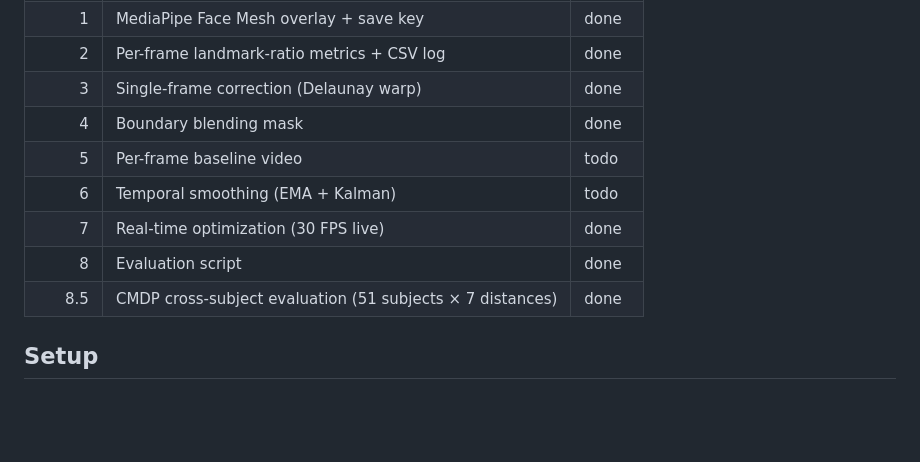
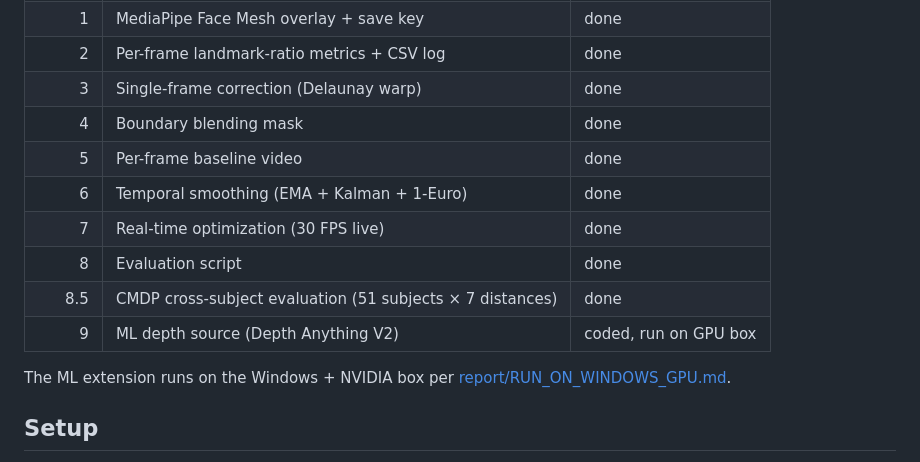
Before and after one commit to Danni281/selfie-perspective-correction, a Markdown page: README.md, the part around the change. GitHub-like rendering; blank space fills up the shorter version.

Commit message:
Update README status table
README status table corrected: phases 5 and 6 marked done (were stale
todo), phase 9 ML row added with a pointer to the Windows runbook.

```diff
--- a/README.md
+++ b/README.md
@@ -15,12 +15,15 @@ reduces that perspective distortion and stays temporally stable across frames.
 | 2 | Per-frame landmark-ratio metrics + CSV log | done |
 | 3 | Single-frame correction (Delaunay warp) | done |
 | 4 | Boundary blending mask | done |
-| 5 | Per-frame baseline video | todo |
-| 6 | Temporal smoothing (EMA + Kalman) | todo |
+| 5 | Per-frame baseline video | done |
+| 6 | Temporal smoothing (EMA + Kalman + 1-Euro) | done |
 | 7 | Real-time optimization (30 FPS live) | done |
 | 8 | Evaluation script | done |
 | 8.5 | CMDP cross-subject evaluation (51 subjects × 7 distances) | done |
+| 9 | ML depth source (Depth Anything V2) | coded, run on GPU box |
 
+The ML extension runs on the Windows + NVIDIA
+box per [report/RUN_ON_WINDOWS_GPU.md](report/RUN_ON_WINDOWS_GPU.md).
 
 ## Setup
 
```
